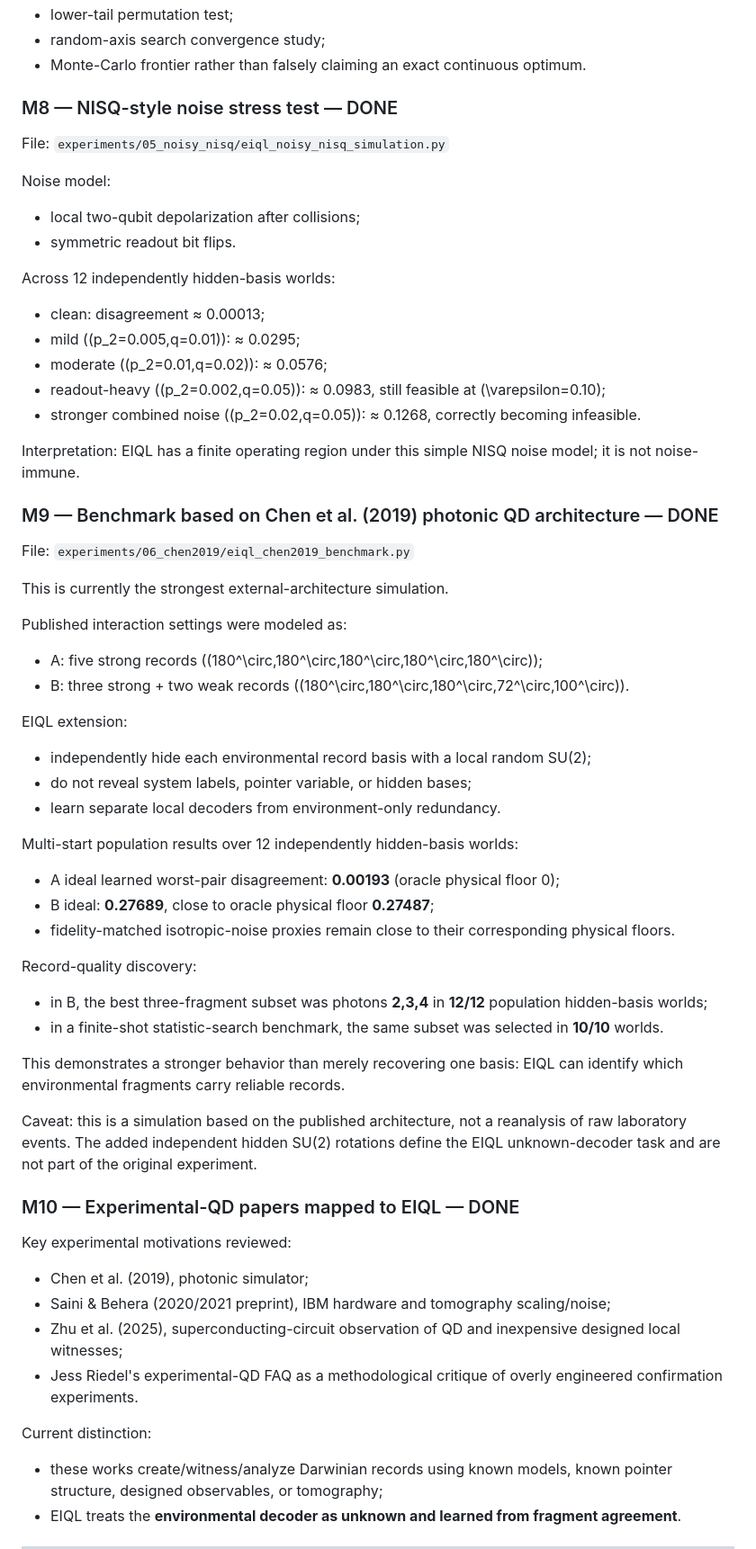
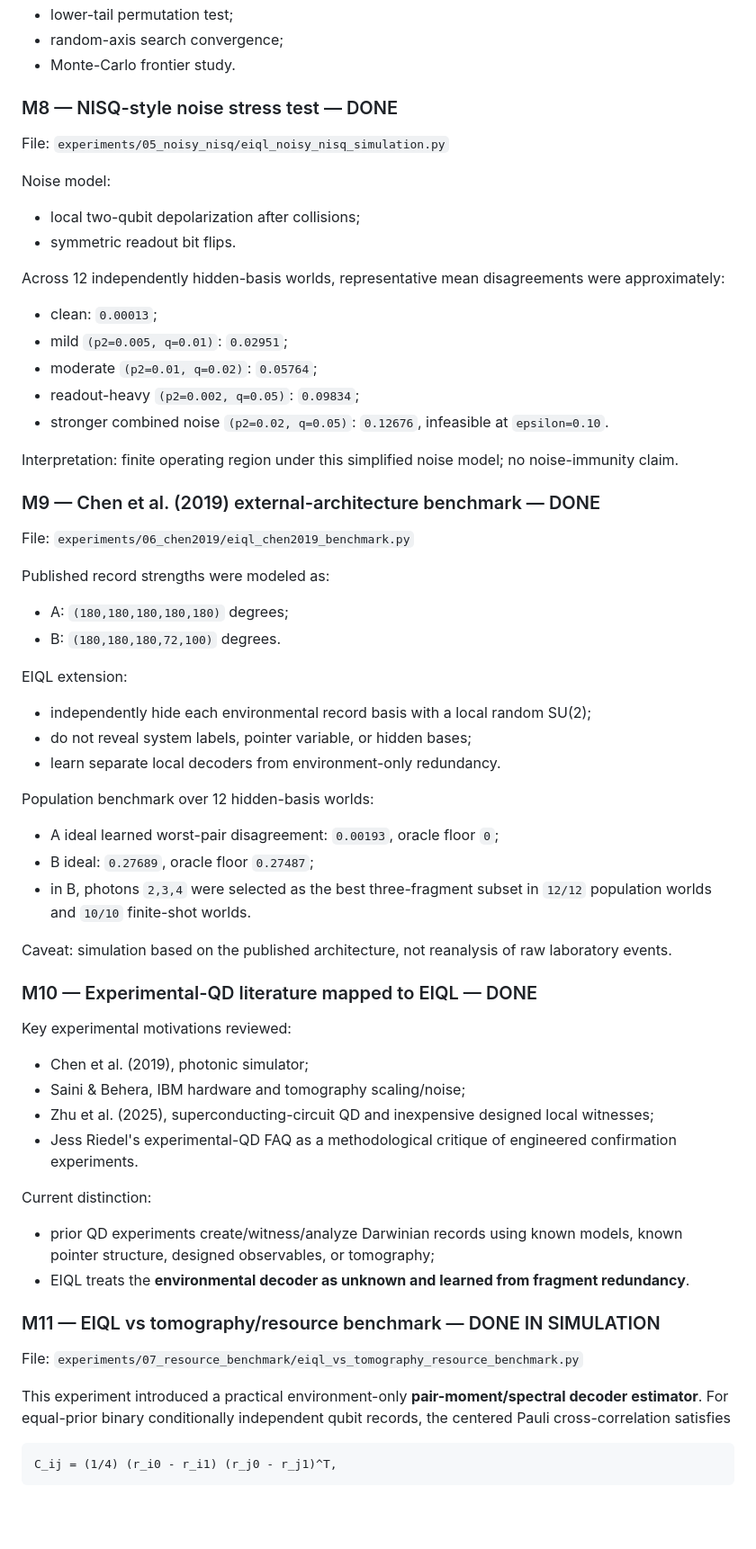
Before and after one commit to AHDMarwan/Environment-Induced-Quantum-Learning, a Markdown page: TRACK.md, the part around one of its changes. Shown at 90% size. GitHub-like rendering; blank space fills up the shorter version.

Commit message:
Update EIQL research track with resource benchmark

````diff
--- a/TRACK.md
+++ b/TRACK.md
@@ -160,60 +122,70 @@ Completed:
 - lower-tail permutation test;
-- random-axis search convergence study;
-- Monte-Carlo frontier rather than falsely claiming an exact continuous optimum.
+- random-axis search convergence;
+- Monte-Carlo frontier study.
 
 ### M8 — NISQ-style noise stress test — DONE
 
 File: `experiments/05_noisy_nisq/eiql_noisy_nisq_simulation.py`
 
 Noise model:
+
 - local two-qubit depolarization after collisions;
 - symmetric readout bit flips.
 
-Across 12 independently hidden-basis worlds:
-- clean: disagreement ≈ 0.00013;
-- mild \((p_2=0.005,q=0.01)\): ≈ 0.0295;
-- moderate \((p_2=0.01,q=0.02)\): ≈ 0.0576;
-- readout-heavy \((p_2=0.002,q=0.05)\): ≈ 0.0983, still feasible at \(\varepsilon=0.10\);
-- stronger combined noise \((p_2=0.02,q=0.05)\): ≈ 0.1268, correctly becoming infeasible.
+Across 12 independently hidden-basis worlds, representative mean disagreements were approximately:
 
-Interpretation: EIQL has a finite operating region under this simple NISQ noise model; it is not noise-immune.
+- clean: `0.00013`;
+- mild `(p2=0.005, q=0.01)`: `0.02951`;
+- moderate `(p2=0.01, q=0.02)`: `0.05764`;
+- readout-heavy `(p2=0.002, q=0.05)`: `0.09834`;
+- stronger combined noise `(p2=0.02, q=0.05)`: `0.12676`, infeasible at `epsilon=0.10`.
 
-### M9 — Benchmark based on Chen et al. (2019) photonic QD architecture — DONE
+Interpretation: finite operating region under this simplified noise model; no noise-immunity claim.
+
+### M9 — Chen et al. (2019) external-architecture benchmark — DONE
 
 File: `experiments/06_chen2019/eiql_chen2019_benchmark.py`
 
-This is currently the strongest external-architecture simulation.
+Published record strengths were modeled as:
 
-Published interaction settings were modeled as:
-- A: five strong records \((180^\circ,180^\circ,180^\circ,180^\circ,180^\circ)\);
-- B: three strong + two weak records \((180^\circ,180^\circ,180^\circ,72^\circ,100^\circ)\).
+- A: `(180,180,180,180,180)` degrees;
+- B: `(180,180,180,72,100)` degrees.
 
 EIQL extension:
+
 - independently hide each environmental record basis with a local random SU(2);
 - do not reveal system labels, pointer variable, or hidden bases;
 - learn separate local decoders from environment-only redundancy.
 
-Multi-start population results over 12 independently hidden-basis worlds:
-- A ideal learned worst-pair disagreement: **0.00193** (oracle physical floor 0);
-- B ideal: **0.27689**, close to oracle physical floor **0.27487**;
-- fidelity-matched isotropic-noise proxies remain close to their corresponding physical floors.
+Population benchmark over 12 hidden-basis worlds:
 
-Record-quality discovery:
-- in B, the best three-fragment subset was photons **2,3,4** in **12/12** population hidden-basis worlds;
-- in a finite-shot statistic-search benchmark, the same subset was selected in **10/10** worlds.
+- A ideal learned worst-pair disagreement: `0.00193`, oracle floor `0`;
+- B ideal: `0.27689`, oracle floor `0.27487`;
+- in B, photons `2,3,4` were selected as the best three-fragment subset in `12/12` population worlds and `10/10` finite-shot worlds.
 
-This demonstrates a stronger behavior than merely recovering one basis: EIQL can identify which environmental fragments carry reliable records.
+Caveat: simulation based on the published architecture, not reanalysis of raw laboratory events.
 
-Caveat: this is a simulation based on the published architecture, not a reanalysis of raw laboratory events. The added independent hidden SU(2) rotations define the EIQL unknown-decoder task and are not part of the original experiment.
-
-### M10 — Experimental-QD papers mapped to EIQL — DONE
+### M10 — Experimental-QD literature mapped to EIQL — DONE
 
 Key experimental motivations reviewed:
+
 - Chen et al. (2019), photonic simulator;
-- Saini & Behera (2020/2021 preprint), IBM hardware and tomography scaling/noise;
-- Zhu et al. (2025), superconducting-circuit observation of QD and inexpensive designed local witnesses;
-- Jess Riedel's experimental-QD FAQ as a methodological critique of overly engineered confirmation experiments.
+- Saini & Behera, IBM hardware and tomography scaling/noise;
+- Zhu et al. (2025), superconducting-circuit QD and inexpensive designed local witnesses;
+- Jess Riedel's experimental-QD FAQ as a methodological critique of engineered confirmation experiments.
 
 Current distinction:
-- these works create/witness/analyze Darwinian records using known models, known pointer structure, designed observables, or tomography;
-- EIQL treats the **environmental decoder as unknown and learned from fragment agreement**.
+
+- prior QD experiments create/witness/analyze Darwinian records using known models, known pointer structure, designed observables, or tomography;
+- EIQL treats the **environmental decoder as unknown and learned from fragment redundancy**.
+
+### M11 — EIQL vs tomography/resource benchmark — DONE IN SIMULATION
+
+File: `experiments/07_resource_benchmark/eiql_vs_tomography_resource_benchmark.py`
+
+This experiment introduced a practical environment-only **pair-moment/spectral decoder estimator**. For equal-prior binary conditionally independent qubit records, the centered Pauli cross-correlation satisfies
+
+```text
+C_ij = (1/4) (r_i0 - r_i1) (r_j0 - r_j1)^T,
+```
+
````
Also changed, not shown: other parts of TRACK.md (+141 -131 lines).
